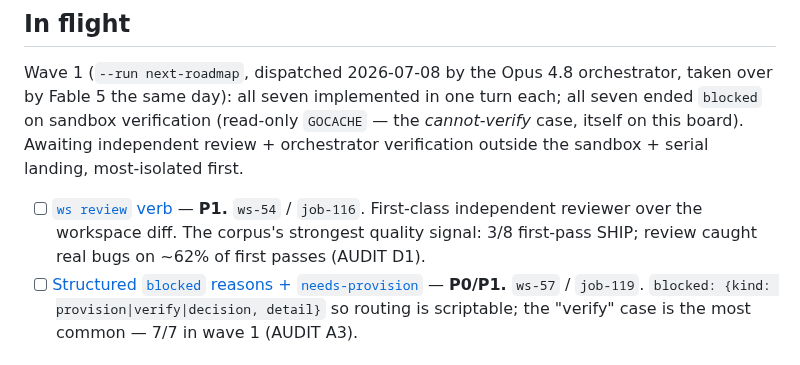
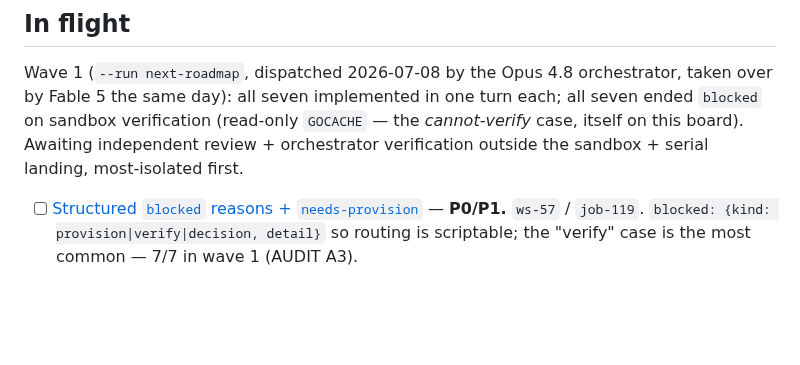
Before and after one commit to whoislikemiha/legwork, a Markdown page: planning/ROADMAP.md, the part around the change. Drawn GitHub-style; blank space fills up the shorter version.

```diff
--- a/planning/ROADMAP.md
+++ b/planning/ROADMAP.md
@@ -27,9 +27,6 @@ sandbox verification (read-only `GOCACHE` — the *cannot-verify* case, itself o
 Awaiting independent review + orchestrator verification outside the sandbox + serial landing,
 most-isolated first.
 
-- [ ] [`ws review` verb](tasks/ws-review-verb.md) — **P1.** `ws-54` / `job-116`. First-class
-  independent reviewer over the workspace diff. The corpus's strongest quality signal: 3/8
-  first-pass SHIP; review caught real bugs on ~62% of first passes (AUDIT D1).
 - [ ] [Structured `blocked` reasons + `needs-provision`](tasks/structured-blocked-provision.md) —
   **P0/P1.** `ws-57` / `job-119`. `blocked: {kind: provision|verify|decision, detail}` so routing
   is scriptable; the "verify" case is the most common — 7/7 in wave 1 (AUDIT A3).
```
Also changed, not shown: planning/done/ws-review-verb.md (renamed from planning/tasks/ws-review-verb.md, +7 -0 lines).
